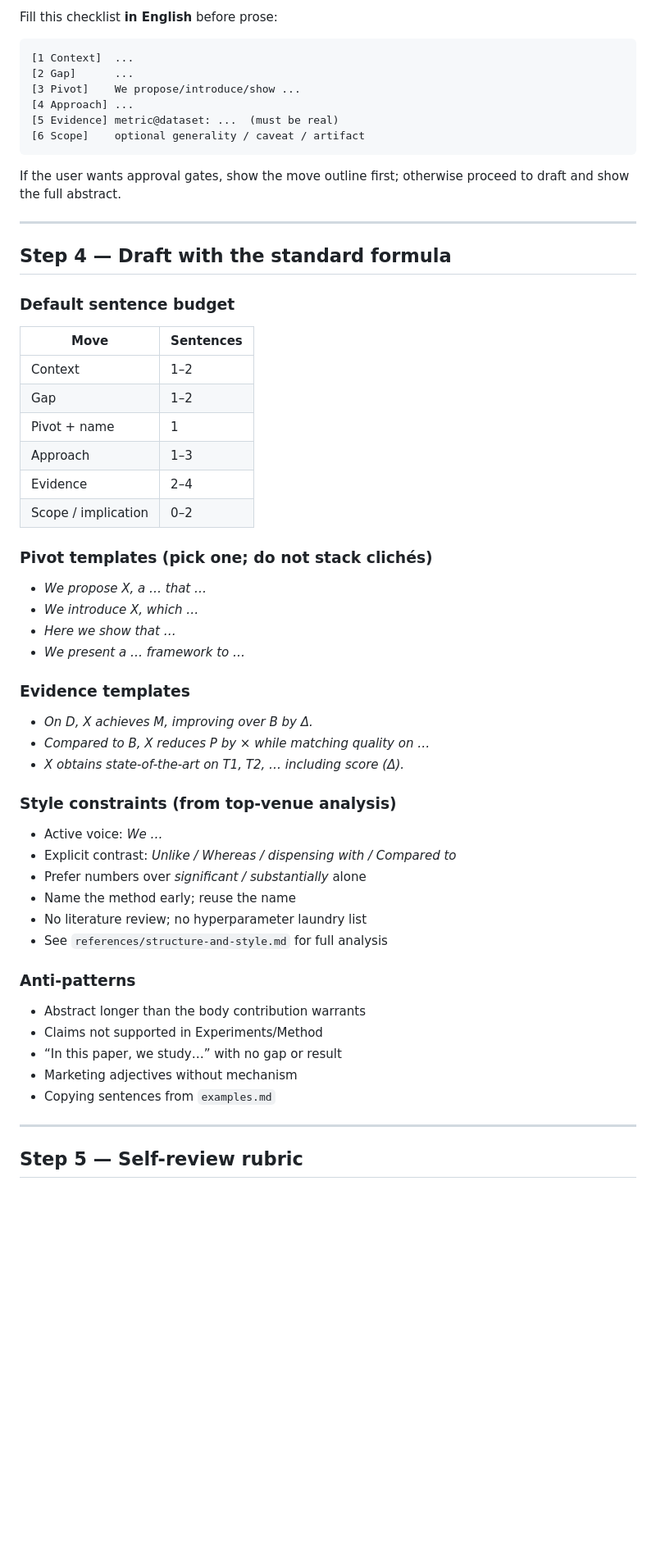
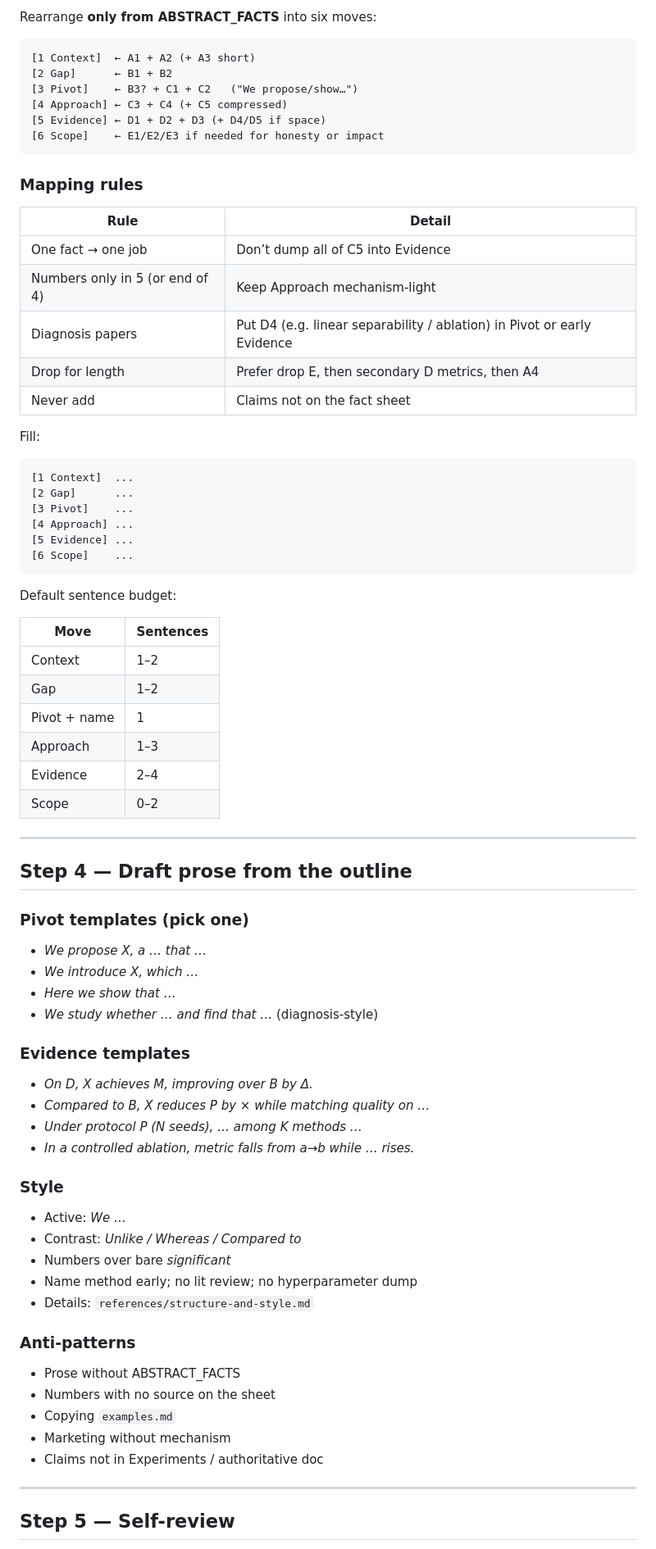
Before and after one commit to Ludan-daye/ccskills, a Markdown page: skills/paper-abstract/SKILL.md, the part around one of its changes. Shown at 82% size. Drawn GitHub-style; blank space fills up the shorter version.

````diff
--- a/skills/paper-abstract/SKILL.md
+++ b/skills/paper-abstract/SKILL.md
@@ -75,22 +225,37 @@ Tell the user briefly which exemplars you are imitating **for structure only**.
 
-Fill this checklist **in English** before prose:
+Rearrange **only from ABSTRACT_FACTS** into six moves:
+
+```text
+[1 Context]  ← A1 + A2 (+ A3 short)
+[2 Gap]      ← B1 + B2
+[3 Pivot]    ← B3? + C1 + C2   ("We propose/show…")
+[4 Approach] ← C3 + C4 (+ C5 compressed)
+[5 Evidence] ← D1 + D2 + D3 (+ D4/D5 if space)
+[6 Scope]    ← E1/E2/E3 if needed for honesty or impact
+```
+
+### Mapping rules
+
+| Rule | Detail |
+|------|--------|
+| One fact → one job | Don’t dump all of C5 into Evidence |
+| Numbers only in 5 (or end of 4) | Keep Approach mechanism-light |
+| Diagnosis papers | Put D4 (e.g. linear separability / ablation) in Pivot or early Evidence |
+| Drop for length | Prefer drop E, then secondary D metrics, then A4 |
+| Never add | Claims not on the fact sheet |
+
+Fill:
 
 ```text
 [1 Context]  ...
 [2 Gap]      ...
-[3 Pivot]    We propose/introduce/show ...
+[3 Pivot]    ...
 [4 Approach] ...
-[5 Evidence] metric@dataset: ...  (must be real)
-[6 Scope]    optional generality / caveat / artifact
+[5 Evidence] ...
+[6 Scope]    ...
 ```
 
-If the user wants approval gates, show the move outline first; otherwise proceed to draft and show the full abstract.
-
----
-
-## Step 4 — Draft with the standard formula
-
-### Default sentence budget
+Default sentence budget:
 
 | Move | Sentences |
 |------|-----------|
@@ -99,39 +264,43 @@ If the user wants approval gates, show the move outline first; otherwise proceed
 | Pivot + name | 1 |
 | Approach | 1–3 |
 | Evidence | 2–4 |
-| Scope / implication | 0–2 |
+| Scope | 0–2 |
 
-### Pivot templates (pick one; do not stack clichés)
+---
+
+## Step 4 — Draft prose from the outline
+
+### Pivot templates (pick one)
 
 - *We propose X, a … that …*
 - *We introduce X, which …*
 - *Here we show that …*
-- *We present a … framework to …*
+- *We study whether … and find that …* (diagnosis-style)
 
 ### Evidence templates
 
 - *On D, X achieves M, improving over B by Δ.*
 - *Compared to B, X reduces P by × while matching quality on …*
-- *X obtains state-of-the-art on T1, T2, … including score (Δ).*
+- *Under protocol P (N seeds), … among K methods …*
+- *In a controlled ablation, metric falls from a→b while … rises.*
 
-### Style constraints (from top-venue analysis)
+### Style
 
-- Active voice: *We …*
-- Explicit contrast: *Unlike / Whereas / dispensing with / Compared to*
-- Prefer numbers over *significant / substantially* alone
-- Name the method early; reuse the name
-- No literature review; no hyperparameter laundry list
-- See `references/structure-and-style.md` for full analysis
+- Active: *We …*
+- Contrast: *Unlike / Whereas / Compared to*
+- Numbers over bare *significant*
+- Name method early; no lit review; no hyperparameter dump
+- Details: `references/structure-and-style.md`
 
 ### Anti-patterns
 
-- Abstract longer than the body contribution warrants
-- Claims not supported in Experiments/Method
-- “In this paper, we study…” with no gap or result
-- Marketing adjectives without mechanism
-- Copying sentences from `examples.md`
+- Prose without ABSTRACT_FACTS
+- Numbers with no source on the sheet
+- Copying `examples.md`
+- Marketing without mechanism
+- Claims not in Experiments / authoritative doc
 
 ---
 
-## Step 5 — Self-review rubric
+## Step 5 — Self-review
 
````
Also changed, not shown: other parts of skills/paper-abstract/SKILL.md (+217 -76 lines), 1 other file.
